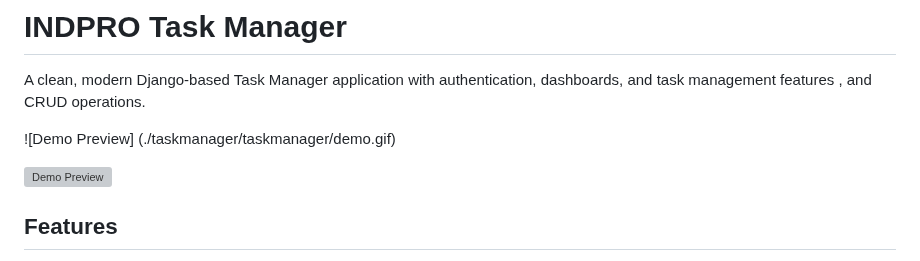
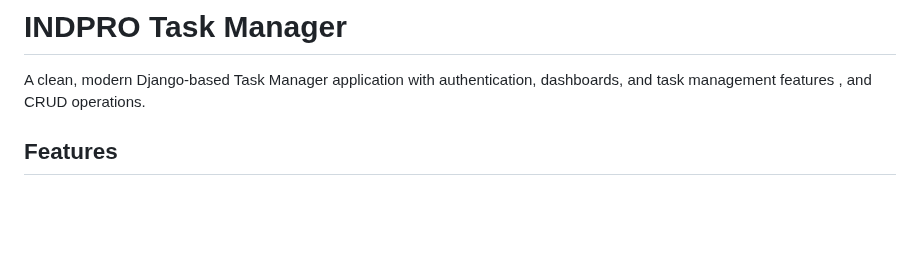
Before and after one commit to punithcsvp/task_manager, a Markdown page: README.md, the part around the change. GitHub-like rendering; blank space fills up the shorter version; grey boxes are pictures that could not be loaded.

```diff
--- a/README.md
+++ b/README.md
@@ -1,11 +1,6 @@
 # INDPRO Task Manager
 
 A clean, modern Django-based Task Manager application with authentication, dashboards, and task management features , and CRUD operations.
-
-![Demo Preview]
-(./taskmanager/taskmanager/demo.gif)
-
-![Demo Preview](https://raw.githubusercontent.com/punithcsvp/taskmanager/taskmanager/taskmanager//demo.gif)
 
 ##  Features
 
```
